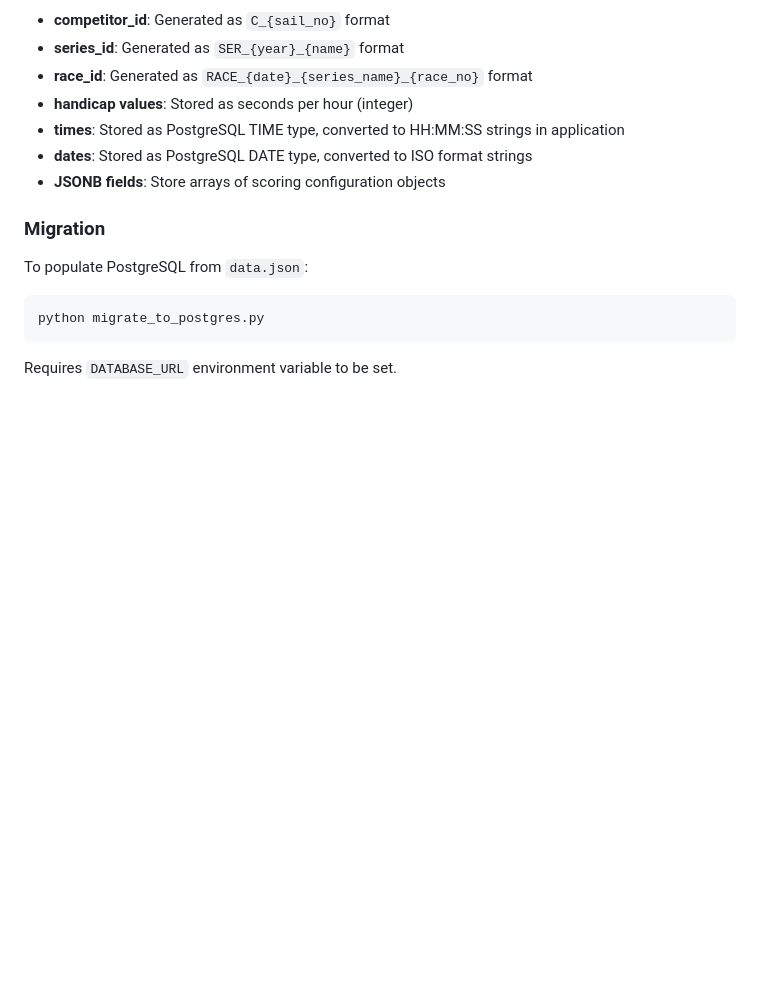
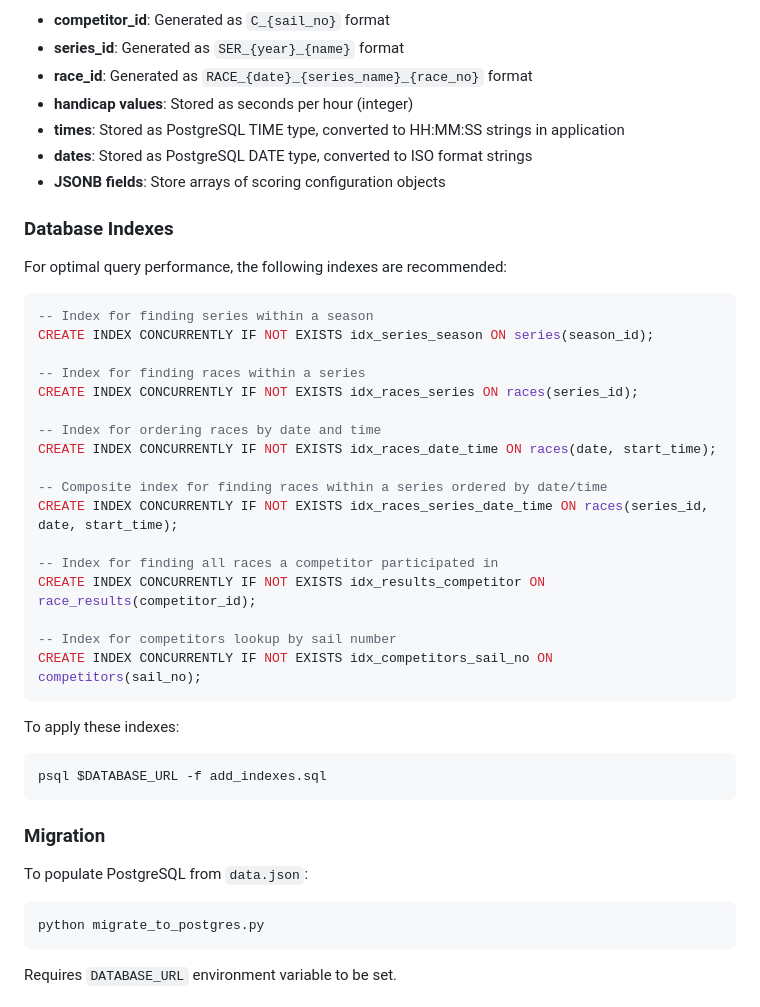
Before and after one commit to mn1del/shrimper, a Markdown page: README.md, the part around the change. Drawn GitHub-style; blank space fills up the shorter version.

Commit message:
Assistant checkpoint: Add database indexes documentation to README
Assistant generated file changes:
- README.md: Add database indexes documentation to schema section

---

User prompt:

also update the README file accordingly

Replit-Commit-Author: Assistant
Replit-Commit-Session-Id: 3ae2d86e-8550-42dd-94d6-90cae9b3f924

````diff
--- a/README.md
+++ b/README.md
@@ -112,6 +112,35 @@ CREATE TABLE settings (
 - **dates**: Stored as PostgreSQL DATE type, converted to ISO format strings
 - **JSONB fields**: Store arrays of scoring configuration objects
 
+### Database Indexes
+
+For optimal query performance, the following indexes are recommended:
+
+```sql
+-- Index for finding series within a season
+CREATE INDEX CONCURRENTLY IF NOT EXISTS idx_series_season ON series(season_id);
+
+-- Index for finding races within a series
+CREATE INDEX CONCURRENTLY IF NOT EXISTS idx_races_series ON races(series_id);
+
+-- Index for ordering races by date and time
+CREATE INDEX CONCURRENTLY IF NOT EXISTS idx_races_date_time ON races(date, start_time);
+
+-- Composite index for finding races within a series ordered by date/time
+CREATE INDEX CONCURRENTLY IF NOT EXISTS idx_races_series_date_time ON races(series_id, date, start_time);
+
+-- Index for finding all races a competitor participated in
+CREATE INDEX CONCURRENTLY IF NOT EXISTS idx_results_competitor ON race_results(competitor_id);
+
+-- Index for competitors lookup by sail number
+CREATE INDEX CONCURRENTLY IF NOT EXISTS idx_competitors_sail_no ON competitors(sail_no);
+```
+
+To apply these indexes:
+```bash
+psql $DATABASE_URL -f add_indexes.sql
+```
+
 ### Migration
 
 To populate PostgreSQL from `data.json`:
````
